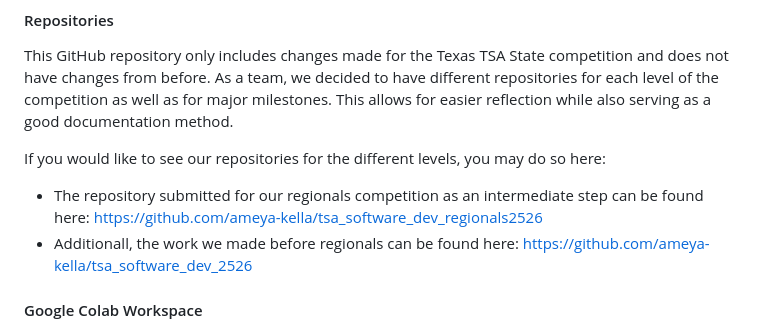
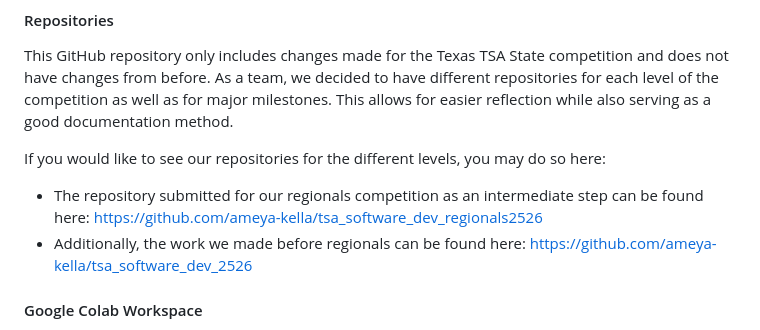
Before and after one commit to ameya-kella/tsa_software_dev_state2526, a Markdown page: README.md, the part around the change. Drawn GitHub-style.

```diff
--- a/README.md
+++ b/README.md
@@ -68,7 +68,7 @@ This GitHub repository only includes changes made for the Texas TSA State compet
 
 If you would like to see our repositories for the different levels, you may do so here:
 * The repository submitted for our regionals competition as an intermediate step can be found here: https://github.com/ameya-kella/tsa_software_dev_regionals2526
-* Additionall, the work we made before regionals can be found here: https://github.com/ameya-kella/tsa_software_dev_2526
+* Additionally, the work we made before regionals can be found here: https://github.com/ameya-kella/tsa_software_dev_2526
 
 #### Google Colab Workspace
 This project's development has the need for intensive operations using libraries such as Tensorflow and PyTorch. However, some of our teammates worked on shared computers which has hardware restrictions such as low RAM and a lack of GPU structures. Additionally, they were unable to commit changes to the GitHub as they could not make push requests from their devices.
```
